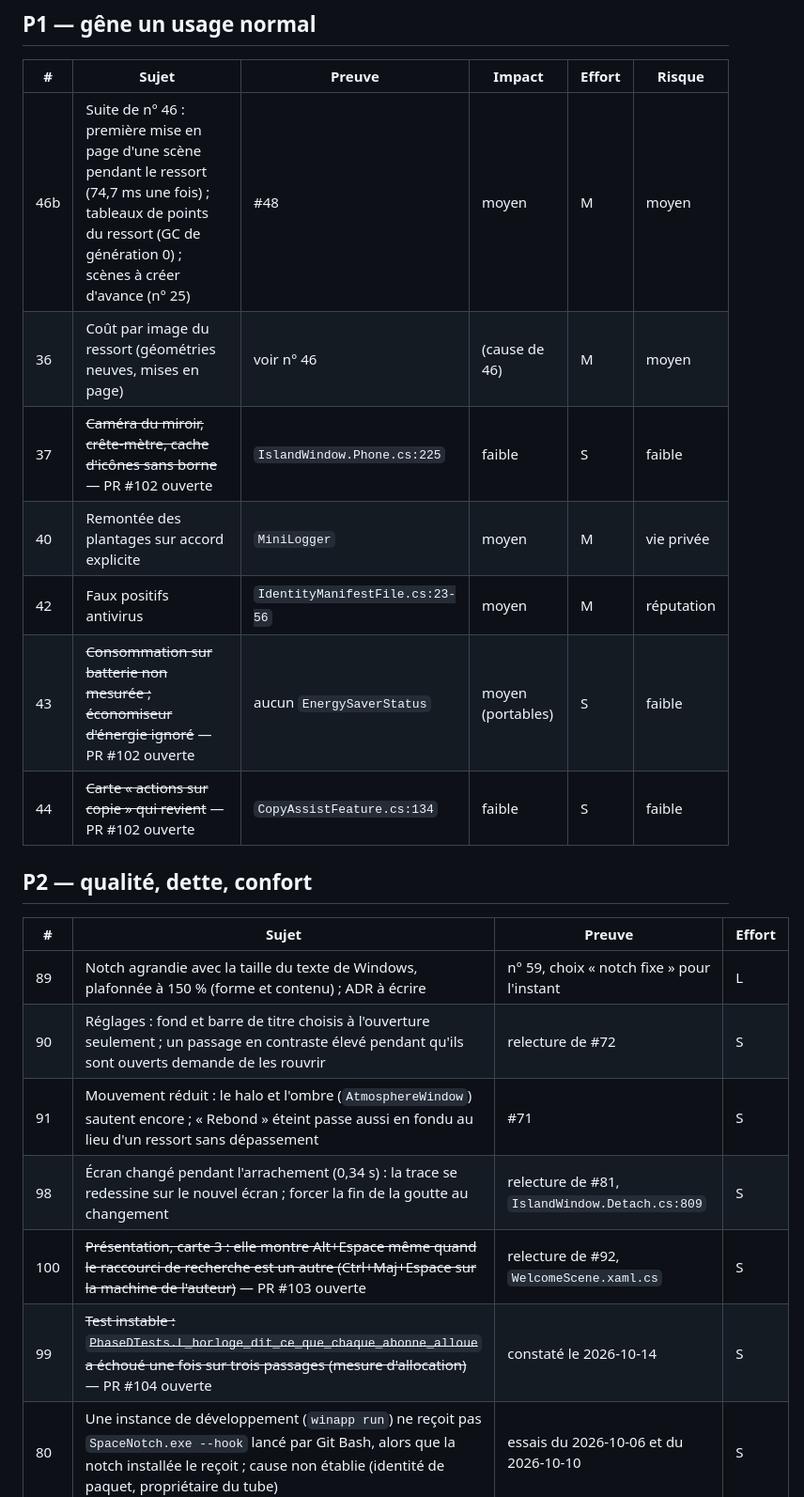
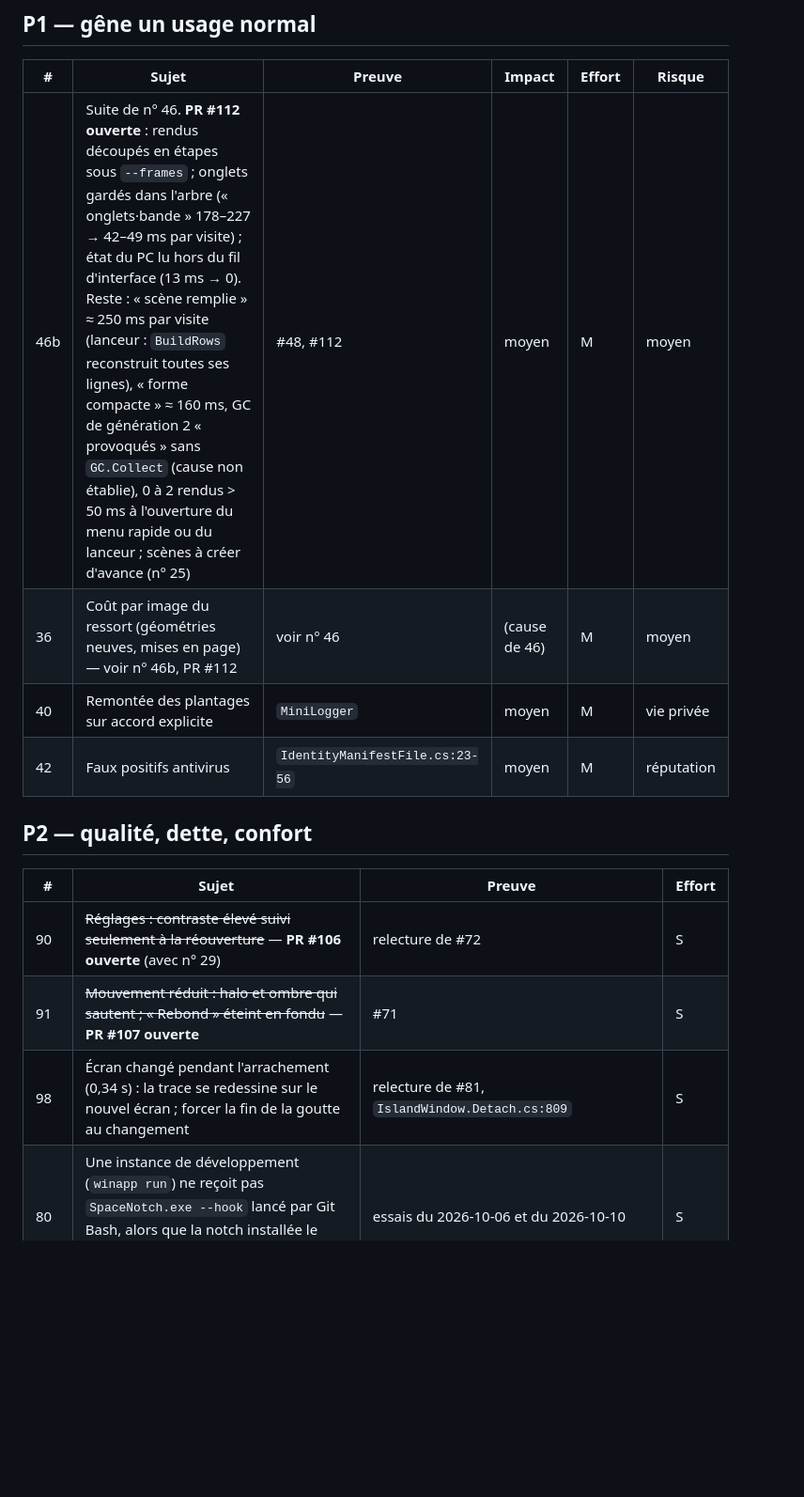
Before and after one commit to nicoo-o/SpaceNotch, a Markdown page: docs/plans/2026-10-04-feuille-de-route.md, the part around one of its changes. Shown at 94% size. GitHub-like rendering; blank space fills up the shorter version.

```diff
--- a/docs/plans/2026-10-04-feuille-de-route.md
+++ b/docs/plans/2026-10-04-feuille-de-route.md
@@ -106,24 +110,18 @@ répond ou si une autre voie de signature se présente.
 
 | # | Sujet | Preuve | Impact | Effort | Risque |
 |---|---|---|---|---|---|
-| 46b | Suite de n° 46 : première mise en page d'une scène pendant le ressort (74,7 ms une fois) ; tableaux de points du ressort (GC de génération 0) ; scènes à créer d'avance (n° 25) | #48 | moyen | M | moyen |
-| 36 | Coût par image du ressort (géométries neuves, mises en page) | voir n° 46 | (cause de 46) | M | moyen |
-| 37 | ~~Caméra du miroir, crête-mètre, cache d'icônes sans borne~~ — PR #102 ouverte | `IslandWindow.Phone.cs:225` | faible | S | faible |
+| 46b | Suite de n° 46. **PR #112 ouverte** : rendus découpés en étapes sous `--frames` ; onglets gardés dans l'arbre (« onglets·bande » 178–227 → 42–49 ms par visite) ; état du PC lu hors du fil d'interface (13 ms → 0). Reste : « scène remplie » ≈ 250 ms par visite (lanceur : `BuildRows` reconstruit toutes ses lignes), « forme compacte » ≈ 160 ms, GC de génération 2 « provoqués » sans `GC.Collect` (cause non établie), 0 à 2 rendus > 50 ms à l'ouverture du menu rapide ou du lanceur ; scènes à créer d'avance (n° 25) | #48, #112 | moyen | M | moyen |
+| 36 | Coût par image du ressort (géométries neuves, mises en page) — voir n° 46b, PR #112 | voir n° 46 | (cause de 46) | M | moyen |
 | 40 | Remontée des plantages sur accord explicite | `MiniLogger` | moyen | M | vie privée |
 | 42 | Faux positifs antivirus | `IdentityManifestFile.cs:23-56` | moyen | M | réputation |
-| 43 | ~~Consommation sur batterie non mesurée ; économiseur d'énergie ignoré~~ — PR #102 ouverte | aucun `EnergySaverStatus` | moyen (portables) | S | faible |
-| 44 | ~~Carte « actions sur copie » qui revient~~ — PR #102 ouverte | `CopyAssistFeature.cs:134` | faible | S | faible |
 
 ## P2 — qualité, dette, confort
 
 | # | Sujet | Preuve | Effort |
 |---|---|---|---|
-| 89 | Notch agrandie avec la taille du texte de Windows, plafonnée à 150 % (forme et contenu) ; ADR à écrire | n° 59, choix « notch fixe » pour l'instant | L |
-| 90 | Réglages : fond et barre de titre choisis à l'ouverture seulement ; un passage en contraste élevé pendant qu'ils sont ouverts demande de les rouvrir | relecture de #72 | S |
-| 91 | Mouvement réduit : le halo et l'ombre (`AtmosphereWindow`) sautent encore ; « Rebond » éteint passe aussi en fondu au lieu d'un ressort sans dépassement | #71 | S |
+| 90 | ~~Réglages : contraste élevé suivi seulement à la réouverture~~ — **PR #106 ouverte** (avec n° 29) | relecture de #72 | S |
+| 91 | ~~Mouvement réduit : halo et ombre qui sautent ; « Rebond » éteint en fondu~~ — **PR #107 ouverte** | #71 | S |
 | 98 | Écran changé pendant l'arrachement (0,34 s) : la trace se redessine sur le nouvel écran ; forcer la fin de la goutte au changement | relecture de #81, `IslandWindow.Detach.cs:809` | S |
-| 100 | ~~Présentation, carte 3 : elle montre Alt+Espace même quand le raccourci de recherche est un autre (Ctrl+Maj+Espace sur la machine de l'auteur)~~ — PR #103 ouverte | relecture de #92, `WelcomeScene.xaml.cs` | S |
-| 99 | ~~Test instable : `PhaseDTests.L_horloge_dit_ce_que_chaque_abonne_alloue` a échoué une fois sur trois passages (mesure d'allocation)~~ — PR #104 ouverte | constaté le 2026-10-14 | S |
 | 80 | Une instance de développement (`winapp run`) ne reçoit pas `SpaceNotch.exe --hook` lancé par Git Bash, alors que la notch installée le reçoit ; cause non établie (identité de paquet, propriétaire du tube) | essais du 2026-10-06 et du 2026-10-10 | S |
 | 39 | **Store en MSIX complet** : à étudier, pas à construire (voir direction) ; le Store n'accepte un installeur exe que signé | ADR-023 ; [exigences exe/MSI du Store](https://learn.microsoft.com/windows/apps/publish/publish-your-app/msi/app-package-requirements) | L |
 | 70 | Rapide : arrêter un nouveau `TryEnqueue`/`Tick` nu (analyseur de symboles interdits — dépendance NuGet à approuver) | #45 | S |
```
Also changed, not shown: other parts of docs/plans/2026-10-04-feuille-de-route.md (+21 -14 lines), docs/plans/relais-2026-10-19.md (added, +34 -0 lines).
